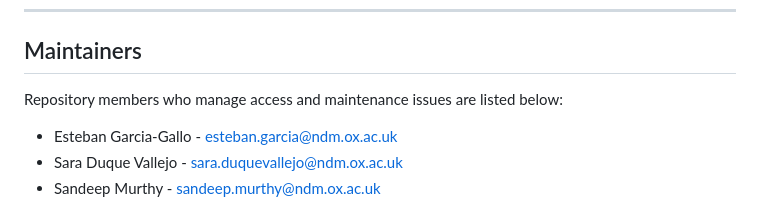
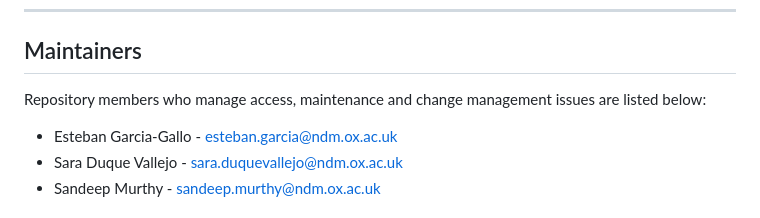
Before and after one commit to ISARICResearch/Learning, a Markdown page: README.md, the part around the change. Drawn GitHub-style.

Commit message:
Some more clarifications in the README and contributions guide

```diff
--- a/README.md
+++ b/README.md
@@ -340,7 +340,7 @@ See LICENSE file for terms and conditions.
 
 ## Maintainers
 
-Repository members who manage access and maintenance issues are listed below:
+Repository members who manage access, maintenance and change management issues are listed below:
 
 - Esteban Garcia-Gallo - esteban.garcia@ndm.ox.ac.uk
 - Sara Duque Vallejo - sara.duquevallejo@ndm.ox.ac.uk
```
Also changed, not shown: CONTRIBUTING.md (+2 -2 lines).
